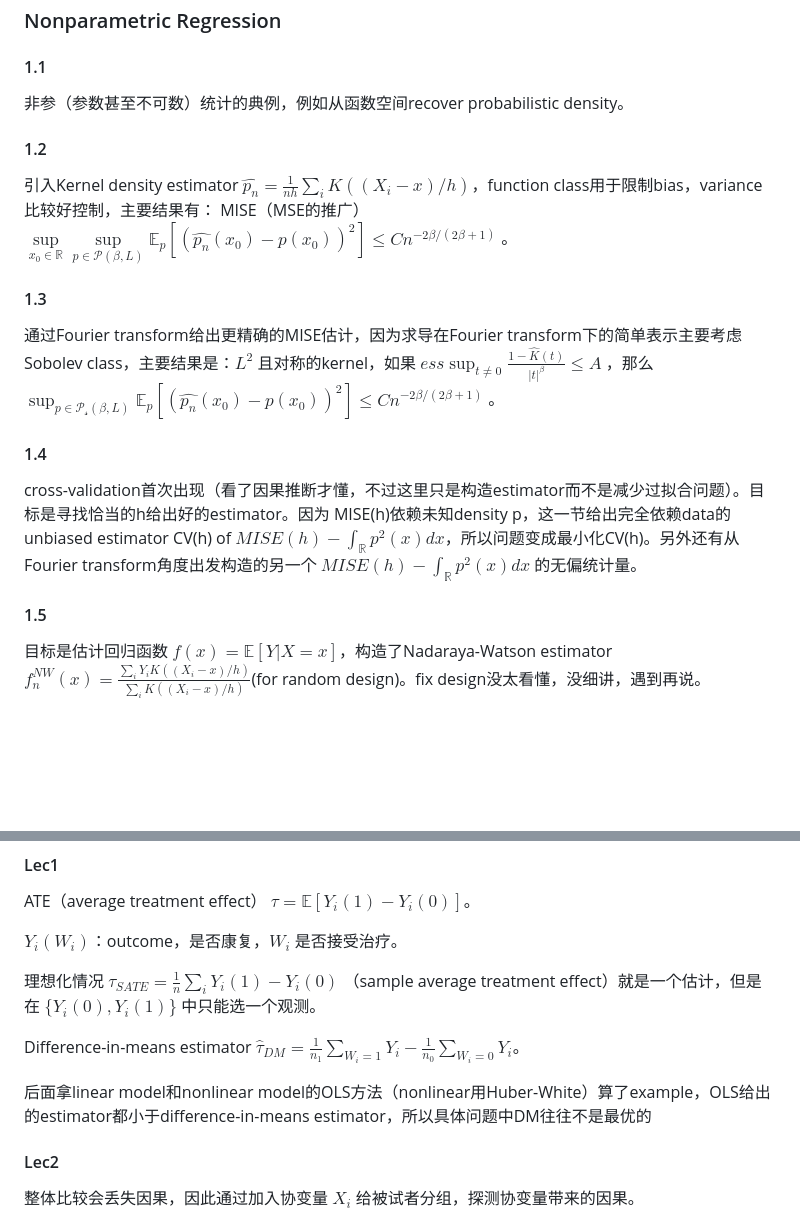
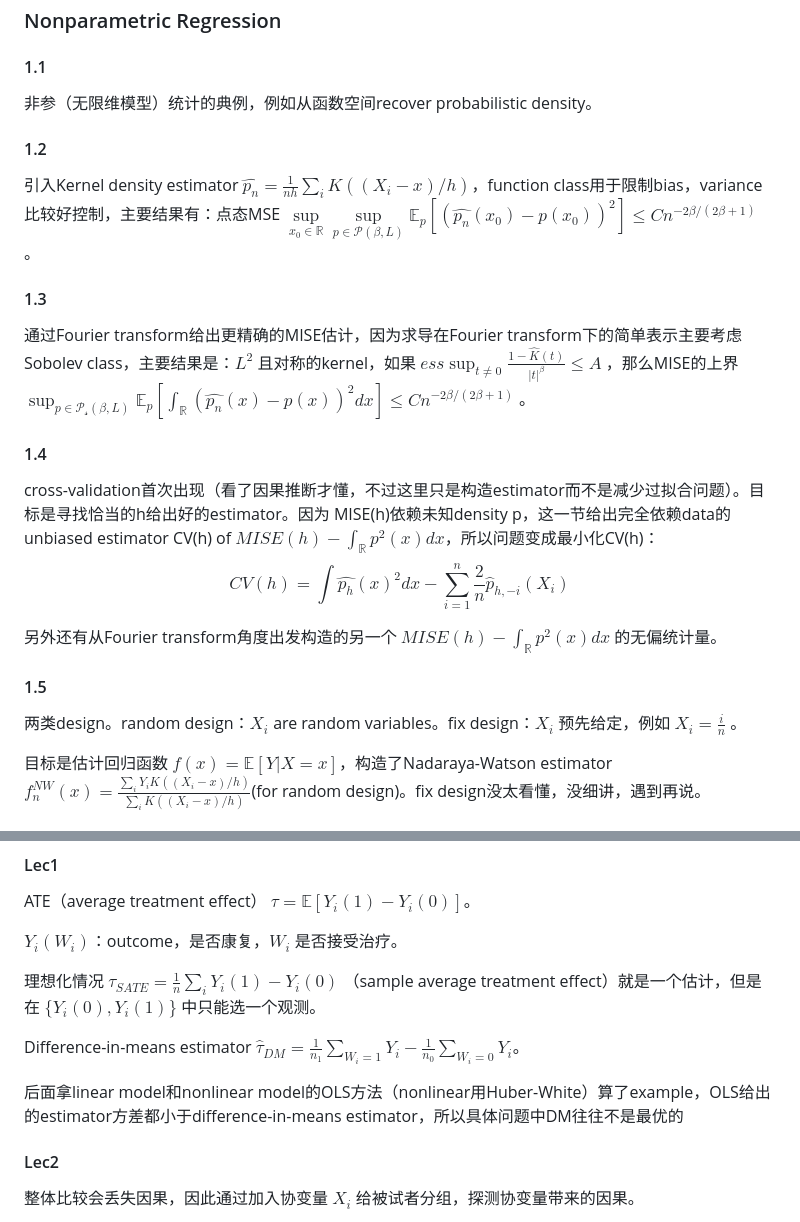
Before and after one commit to zzctommy/zzctommy.github.io, a Markdown page: content/Projects/Statistics读书进度.md, 2 parts joined by grey strips. Rendered like a GitHub page; blank space fills up the shorter version.

Commit message:
修改了一些projects的统计读书进度，ai略做修改。

```diff
--- a/content/Projects/Statistics读书进度.md
+++ b/content/Projects/Statistics读书进度.md
@@ -26,21 +26,29 @@ title: Statistics读书进度
 
 #### 1.1
 
-非参（参数甚至不可数）统计的典例，例如从函数空间recover probabilistic density。
+非参（无限维模型）统计的典例，例如从函数空间recover probabilistic density。
 
 #### 1.2
 
-引入Kernel density estimator $\hat{p_n}=\frac{1}{nh}\sum_i K((X_i-x)/h)$，function class用于限制bias，variance比较好控制，主要结果有： MISE（MSE的推广） $\sup\limits_{x_0\in \mathbb{R}}\sup\limits_{p\in \mathcal{P}(\beta,L)}\mathbb{E}_p[(\hat{p_n}(x_0)-p(x_0))^2]\le C n^{-2\beta/(2\beta+1)}$ 。
+引入Kernel density estimator $\hat{p_n}=\frac{1}{nh}\sum_i K((X_i-x)/h)$，function class用于限制bias，variance比较好控制，主要结果有：点态MSE $\sup\limits_{x_0\in \mathbb{R}}\sup\limits_{p\in \mathcal{P}(\beta,L)}\mathbb{E}_p[(\hat{p_n}(x_0)-p(x_0))^2]\le C n^{-2\beta/(2\beta+1)}$ 。
 
 #### 1.3
 
-通过Fourier transform给出更精确的MISE估计，因为求导在Fourier transform下的简单表示主要考虑Sobolev class，主要结果是：$L^2$ 且对称的kernel，如果 $ess\sup_{t\not=0}\frac{1-\hat{K}(t)}{|t|^{\beta}}\le A$ ，那么 $\sup_{p\in \mathcal{P_s}(\beta,L)}\mathbb{E}_p[(\hat{p_n}(x_0)-p(x_0))^2]\le C n^{-2\beta/(2\beta+1)}$ 。
+通过Fourier transform给出更精确的MISE估计，因为求导在Fourier transform下的简单表示主要考虑Sobolev class，主要结果是：$L^2$ 且对称的kernel，如果 $ess\sup_{t\not=0}\frac{1-\hat{K}(t)}{|t|^{\beta}}\le A$ ，那么MISE的上界 $\sup_{p\in \mathcal{P_s}(\beta,L)}\mathbb{E}_p[\int_{\mathbb{R}}(\hat{p_n}(x)-p(x))^2dx]\le C n^{-2\beta/(2\beta+1)}$ 。
 
 #### 1.4
 
-cross-validation首次出现（看了因果推断才懂，不过这里只是构造estimator而不是减少过拟合问题）。目标是寻找恰当的h给出好的estimator。因为 MISE(h)依赖未知density p，这一节给出完全依赖data的unbiased estimator CV(h) of $MISE(h)-\int_\mathbb{R}p^2(x)dx$，所以问题变成最小化CV(h)。另外还有从Fourier transform角度出发构造的另一个 $MISE(h)-\int_\mathbb{R}p^2(x)dx$ 的无偏统计量。
+cross-validation首次出现（看了因果推断才懂，不过这里只是构造estimator而不是减少过拟合问题）。目标是寻找恰当的h给出好的estimator。因为 MISE(h)依赖未知density p，这一节给出完全依赖data的unbiased estimator CV(h) of $MISE(h)-\int_\mathbb{R}p^2(x)dx$，所以问题变成最小化CV(h)：
+$$
+CV(h)=\int \hat{p_h}(x)^2dx-\sum_{i=1}^n\frac{2}{n}\hat{p}_{h,-i}(X_i)
+$$
+
+
+另外还有从Fourier transform角度出发构造的另一个 $MISE(h)-\int_\mathbb{R}p^2(x)dx$ 的无偏统计量。
 
 #### 1.5
+
+两类design。random design：$X_i$ are random variables。fix design：$X_i$  预先给定，例如 $X_i=\frac{i}{n}$ 。
 
 目标是估计回归函数 $f(x)=\mathbb{E}[Y|X=x]$，构造了Nadaraya-Watson estimator $f_n^{NW}(x)=\frac{\sum_i Y_iK((X_i-x)/h)}{\sum_i K((X_i-x)/h)}$(for random design)。fix design没太看懂，没细讲，遇到再说。
 
@@ -56,7 +64,7 @@ $Y_i(W_i)$：outcome，是否康复，$W_i$ 是否接受治疗。
 
 Difference-in-means estimator $\hat{\tau}_{DM}=\frac{1}{n_1}\sum_{W_i=1}Y_i-\frac{1}{n_0}\sum_{W_i=0}Y_i$。
 
-后面拿linear model和nonlinear model的OLS方法（nonlinear用Huber-White）算了example，OLS给出的estimator都小于difference-in-means estimator，所以具体问题中DM往往不是最优的
+后面拿linear model和nonlinear model的OLS方法（nonlinear用Huber-White）算了example，OLS给出的estimator方差都小于difference-in-means estimator，所以具体问题中DM往往不是最优的
 
 #### Lec2
 
```
Also changed, not shown: other parts of content/Projects/Statistics读书进度.md (+1 -1 lines).
